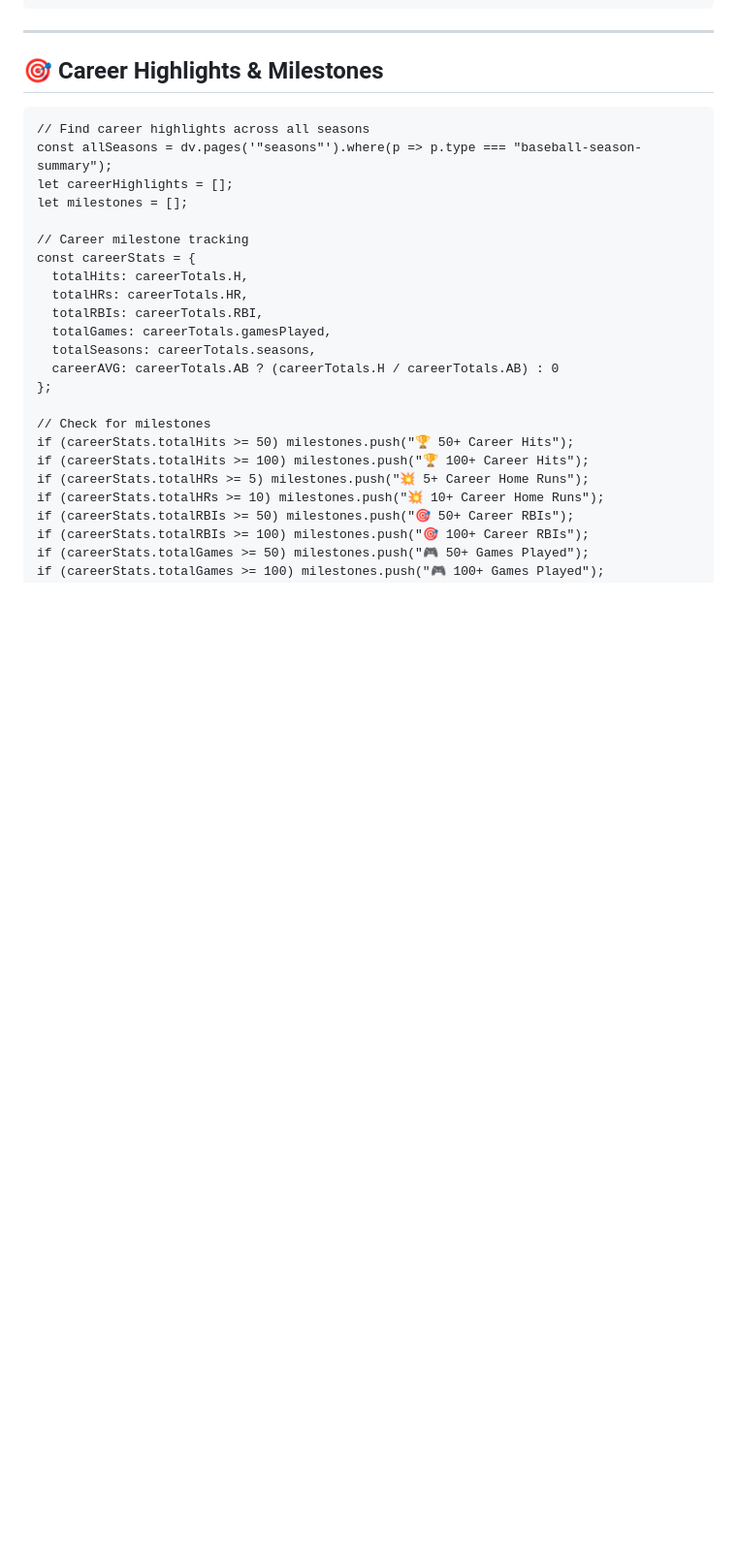
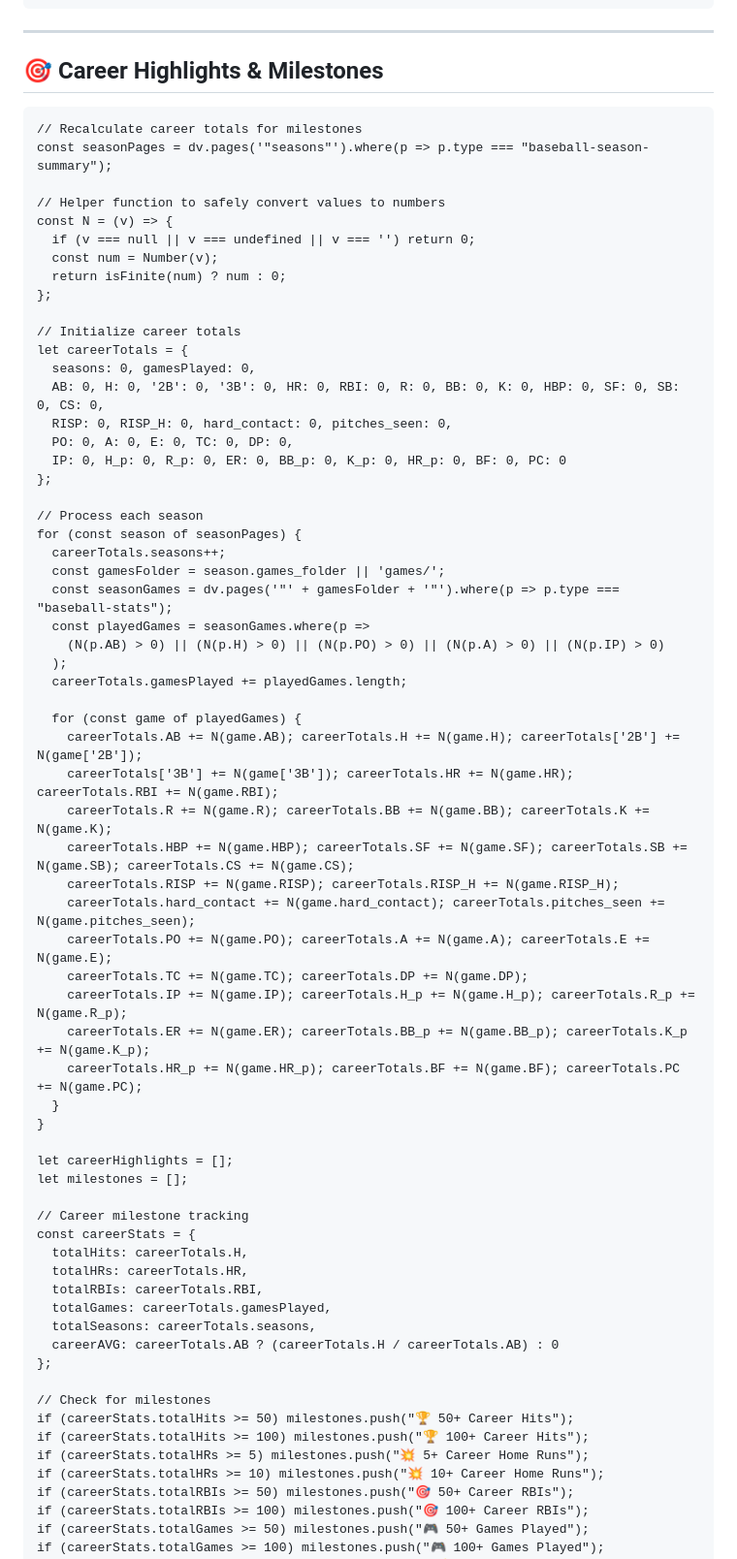
Before and after one commit to doyled-it/obsidian-baseball, a Markdown page: index.md, the part around the change. Shown: that part at 97% size. Rendered like a GitHub page; blank space fills up the shorter version.

Commit message:
vault backup: 2025-09-22 17:10:07
Affected files:
index.md

````diff
--- a/index.md
+++ b/index.md
@@ -184,8 +184,50 @@ if (seasons.length > 0) {
 ## 🎯 Career Highlights & Milestones
 
 ```dataviewjs
-// Find career highlights across all seasons
-const allSeasons = dv.pages('"seasons"').where(p => p.type === "baseball-season-summary");
+// Recalculate career totals for milestones
+const seasonPages = dv.pages('"seasons"').where(p => p.type === "baseball-season-summary");
+
+// Helper function to safely convert values to numbers
+const N = (v) => {
+  if (v === null || v === undefined || v === '') return 0;
+  const num = Number(v);
+  return isFinite(num) ? num : 0;
+};
+
+// Initialize career totals
+let careerTotals = {
+  seasons: 0, gamesPlayed: 0,
+  AB: 0, H: 0, '2B': 0, '3B': 0, HR: 0, RBI: 0, R: 0, BB: 0, K: 0, HBP: 0, SF: 0, SB: 0, CS: 0,
+  RISP: 0, RISP_H: 0, hard_contact: 0, pitches_seen: 0,
+  PO: 0, A: 0, E: 0, TC: 0, DP: 0,
+  IP: 0, H_p: 0, R_p: 0, ER: 0, BB_p: 0, K_p: 0, HR_p: 0, BF: 0, PC: 0
+};
+
+// Process each season
+for (const season of seasonPages) {
+  careerTotals.seasons++;
+  const gamesFolder = season.games_folder || 'games/';
+  const seasonGames = dv.pages('"' + gamesFolder + '"').where(p => p.type === "baseball-stats");
+  const playedGames = seasonGames.where(p =>
+    (N(p.AB) > 0) || (N(p.H) > 0) || (N(p.PO) > 0) || (N(p.A) > 0) || (N(p.IP) > 0)
+  );
+  careerTotals.gamesPlayed += playedGames.length;
+
+  for (const game of playedGames) {
+    careerTotals.AB += N(game.AB); careerTotals.H += N(game.H); careerTotals['2B'] += N(game['2B']);
+    careerTotals['3B'] += N(game['3B']); careerTotals.HR += N(game.HR); careerTotals.RBI += N(game.RBI);
+    careerTotals.R += N(game.R); careerTotals.BB += N(game.BB); careerTotals.K += N(game.K);
+    careerTotals.HBP += N(game.HBP); careerTotals.SF += N(game.SF); careerTotals.SB += N(game.SB); careerTotals.CS += N(game.CS);
+    careerTotals.RISP += N(game.RISP); careerTotals.RISP_H += N(game.RISP_H);
+    careerTotals.hard_contact += N(game.hard_contact); careerTotals.pitches_seen += N(game.pitches_seen);
+    careerTotals.PO += N(game.PO); careerTotals.A += N(game.A); careerTotals.E += N(game.E);
+    careerTotals.TC += N(game.TC); careerTotals.DP += N(game.DP);
+    careerTotals.IP += N(game.IP); careerTotals.H_p += N(game.H_p); careerTotals.R_p += N(game.R_p);
+    careerTotals.ER += N(game.ER); careerTotals.BB_p += N(game.BB_p); careerTotals.K_p += N(game.K_p);
+    careerTotals.HR_p += N(game.HR_p); careerTotals.BF += N(game.BF); careerTotals.PC += N(game.PC);
+  }
+}
+
 let careerHighlights = [];
 let milestones = [];
 
````
